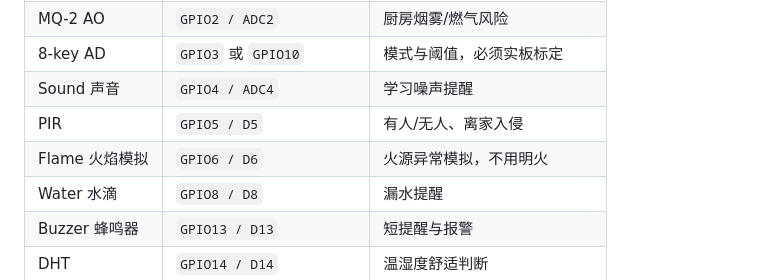
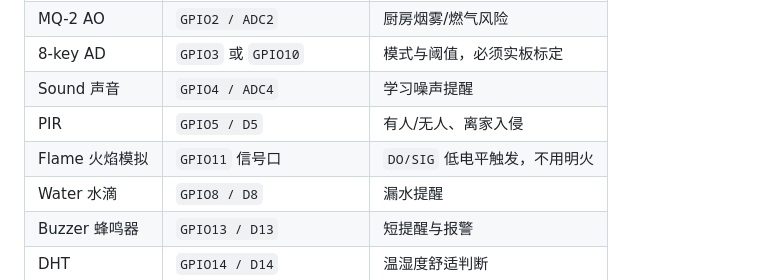
Before and after one commit to lostmyukii/zhihuishenghuoxiao2, a Markdown page: AGENTS.md, the part around the change. GitHub-like rendering.

```diff
--- a/AGENTS.md
+++ b/AGENTS.md
@@ -61,7 +61,7 @@ git push origin main
 | 8-key AD | `GPIO3` 或 `GPIO10` | 模式与阈值，必须实板标定 |
 | Sound 声音 | `GPIO4 / ADC4` | 学习噪声提醒 |
 | PIR | `GPIO5 / D5` | 有人/无人、离家入侵 |
-| Flame 火焰模拟 | `GPIO6 / D6` | 火源异常模拟，不用明火 |
+| Flame 火焰模拟 | `GPIO11` 信号口 | `DO/SIG` 低电平触发，不用明火 |
 | Water 水滴 | `GPIO8 / D8` | 漏水提醒 |
 | Buzzer 蜂鸣器 | `GPIO13 / D13` | 短提醒与报警 |
 | DHT | `GPIO14 / D14` | 温湿度舒适判断 |
```
Also changed, not shown: 开发文档.md (+3 -3 lines), 设计方案.md (+3 -3 lines), assets/n16r8-hk2-wiring-diagram.png, 3 other files.
